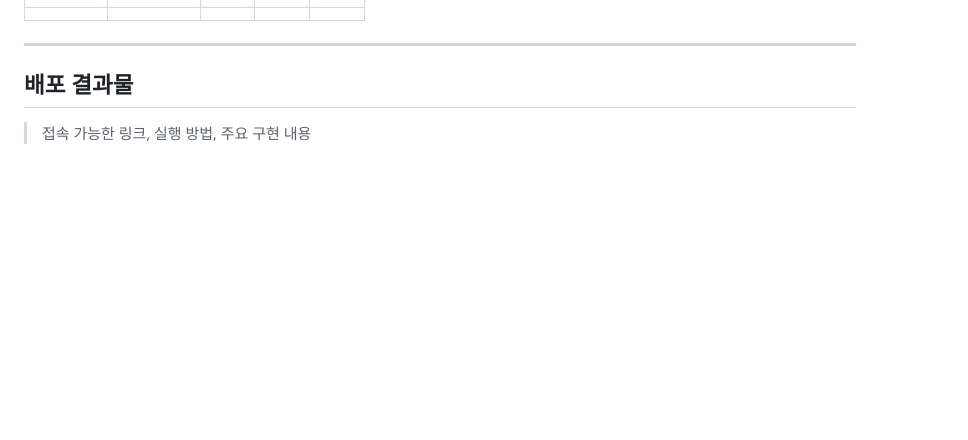
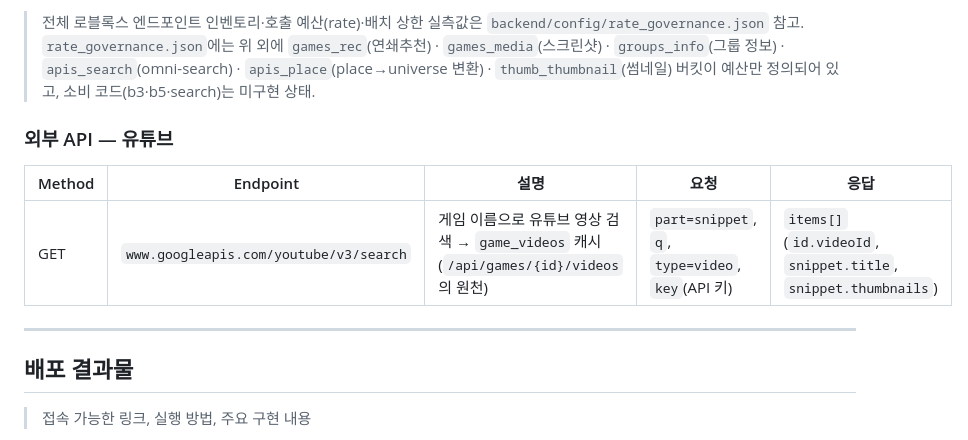
Before and after one commit to madcamp-official/26s-w1-c3-09, a Markdown page: README.md, the part around one of its changes. Rendered like a GitHub page; blank space fills up the shorter version.

```diff
--- a/README.md
+++ b/README.md
@@ -309,3 +352,11 @@ https://www.notion.so/392b0d7737b2803699c7f4e3c678de72?source=copy_link
+> 전체 로블록스 엔드포인트 인벤토리·호출 예산(rate)·배치 상한 실측값은 `backend/config/rate_governance.json` 참고.
+> `rate_governance.json`에는 위 외에 `games_rec`(연쇄추천) · `games_media`(스크린샷) · `groups_info`(그룹 정보) · `apis_search`(omni-search) · `apis_place`(place→universe 변환) · `thumb_thumbnail`(썸네일) 버킷이 예산만 정의되어 있고, 소비 코드(b3·b5·search)는 미구현 상태.
+
+### 외부 API — 유튜브
+
+| Method | Endpoint | 설명 | 요청 | 응답 |
+|---|---|---|---|---|
+| GET | `www.googleapis.com/youtube/v3/search` | 게임 이름으로 유튜브 영상 검색 → `game_videos` 캐시 (`/api/games/{id}/videos`의 원천) | `part=snippet`, `q`, `type=video`, `key`(API 키) | `items[]`(`id.videoId`, `snippet.title`, `snippet.thumbnails`) |
 
 ---
 
```
Also changed, not shown: other parts of README.md (+46 -3 lines).
